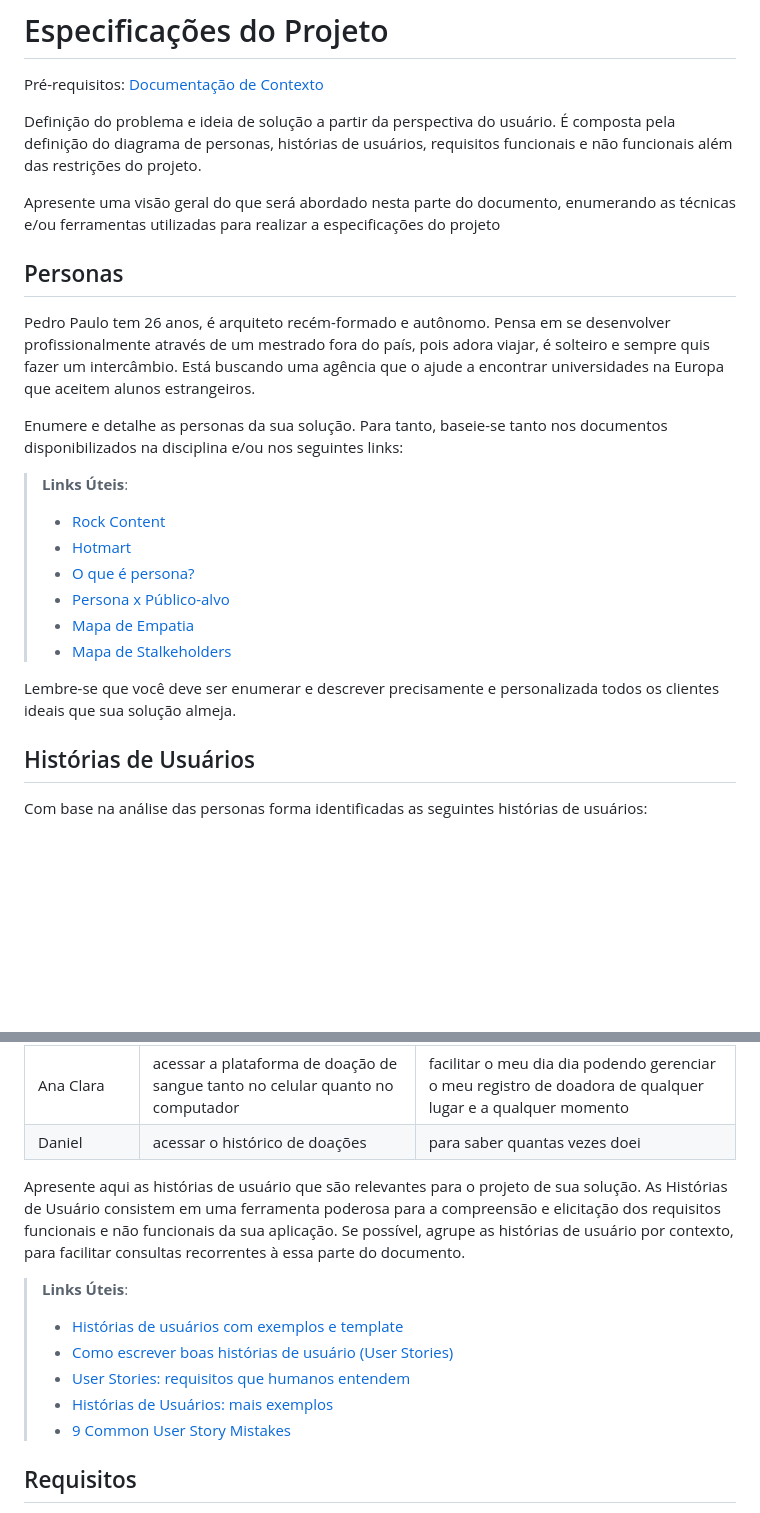
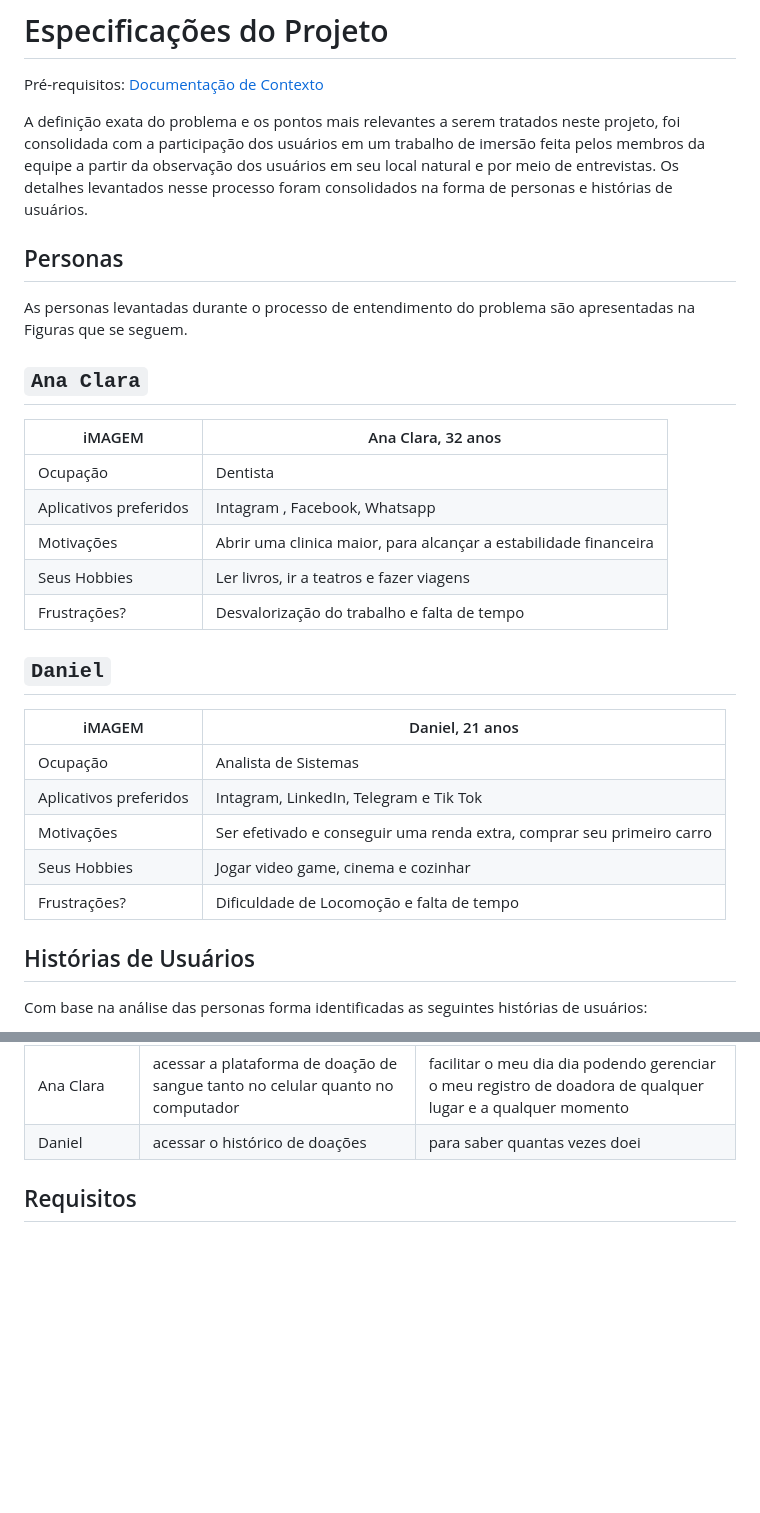
Before and after one commit to ICEI-PUC-Minas-PMV-ADS/pmv-ads-2023-2-e2-proj-int-t6-lifedrop, a Markdown page: docs/02-Especificação do Projeto.md, 2 parts joined by grey strips. Drawn GitHub-style; blank space fills up the shorter version.

```diff
--- a/docs/02-Especificação do Projeto.md
+++ b/docs/02-Especificação do Projeto.md
@@ -2,25 +2,30 @@
 
 <span style="color:red">Pré-requisitos: <a href="1-Documentação de Contexto.md"> Documentação de Contexto</a></span>
 
-Definição do problema e ideia de solução a partir da perspectiva do usuário. É composta pela definição do  diagrama de personas, histórias de usuários, requisitos funcionais e não funcionais além das restrições do projeto.
-
-Apresente uma visão geral do que será abordado nesta parte do documento, enumerando as técnicas e/ou ferramentas utilizadas para realizar a especificações do projeto
+A definição exata do problema e os pontos mais relevantes a serem tratados neste projeto, foi consolidada com a participação dos usuários em um trabalho de imersão feita pelos membros da equipe a partir da observação dos usuários em seu local natural e por meio de entrevistas.
+Os detalhes levantados nesse processo foram consolidados na forma de personas e histórias de usuários.
 
 ## Personas
 
-Pedro Paulo tem 26 anos, é arquiteto recém-formado e autônomo. Pensa em se desenvolver profissionalmente através de um mestrado fora do país, pois adora viajar, é solteiro e sempre quis fazer um intercâmbio. Está buscando uma agência que o ajude a encontrar universidades na Europa que aceitem alunos estrangeiros.
+As personas levantadas durante o processo de entendimento do problema são apresentadas na Figuras que se seguem.
 
-Enumere e detalhe as personas da sua solução. Para tanto, baseie-se tanto nos documentos disponibilizados na disciplina e/ou nos seguintes links:
+## `Ana Clara`
+iMAGEM | Ana Clara, 32 anos                                                                                     |
+| ------------------------------------------------------------------------------------------------------------------------ | ---------------------------------------------------------------------------------------------------------------------- |
+| Ocupação                                                                                                                 | Dentista |
+| Aplicativos preferidos                                                                                                   | Intagram , Facebook, Whatsapp |
+| Motivações                                                                                                               | Abrir uma clinica maior, para alcançar a estabilidade financeira|
+| Seus Hobbies                                                                                                             | Ler livros, ir a teatros e fazer viagens |
+| Frustrações?                                                                                                             | Desvalorização do trabalho e falta de tempo |
 
-> **Links Úteis**:
-> - [Rock Content](https://rockcontent.com/blog/personas/)
-> - [Hotmart](https://blog.hotmart.com/pt-br/como-criar-persona-negocio/)
-> - [O que é persona?](https://resultadosdigitais.com.br/blog/persona-o-que-e/)
-> - [Persona x Público-alvo](https://flammo.com.br/blog/persona-e-publico-alvo-qual-a-diferenca/)
-> - [Mapa de Empatia](https://resultadosdigitais.com.br/blog/mapa-da-empatia/)
-> - [Mapa de Stalkeholders](https://www.racecomunicacao.com.br/blog/como-fazer-o-mapeamento-de-stakeholders/)
->
-Lembre-se que você deve ser enumerar e descrever precisamente e personalizada todos os clientes ideais que sua solução almeja.
+## `Daniel`
+iMAGEM | Daniel, 21 anos                                                                                     |
+| ------------------------------------------------------------------------------------------------------------------------ | ---------------------------------------------------------------------------------------------------------------------- |
+| Ocupação                                                                                                                 | Analista de Sistemas |
+| Aplicativos preferidos                                                                                                   | Intagram, LinkedIn, Telegram e Tik Tok |
+| Motivações                                                                                                               | Ser efetivado e conseguir uma renda extra, comprar seu primeiro carro |
+| Seus Hobbies                                                                                                             | Jogar video game, cinema e cozinhar |
+| Frustrações?                                                                                                             | Dificuldade de Locomoção e falta de tempo |
 
 ## Histórias de Usuários
 
@@ -37,15 +42,6 @@ Com base na análise das personas forma identificadas as seguintes histórias de
 |Ana Clara           | acessar a plataforma de doação de sangue tanto no celular quanto no computador          | facilitar o meu dia dia podendo gerenciar o meu registro de doadora de qualquer lugar e a qualquer momento              |
 |Daniel              | acessar o histórico de doações                     | para saber quantas vezes doei |
 
-
-Apresente aqui as histórias de usuário que são relevantes para o projeto de sua solução. As Histórias de Usuário consistem em uma ferramenta poderosa para a compreensão e elicitação dos requisitos funcionais e não funcionais da sua aplicação. Se possível, agrupe as histórias de usuário por contexto, para facilitar consultas recorrentes à essa parte do documento.
-
-> **Links Úteis**:
-> - [Histórias de usuários com exemplos e template](https://www.atlassian.com/br/agile/project-management/user-stories)
-> - [Como escrever boas histórias de usuário (User Stories)](https://medium.com/vertice/como-escrever-boas-users-stories-hist%C3%B3rias-de-usu%C3%A1rios-b29c75043fac)
-> - [User Stories: requisitos que humanos entendem](https://www.luiztools.com.br/post/user-stories-descricao-de-requisitos-que-humanos-entendem/)
-> - [Histórias de Usuários: mais exemplos](https://www.reqview.com/doc/user-stories-example.html)
-> - [9 Common User Story Mistakes](https://airfocus.com/blog/user-story-mistakes/)
 
 ## Requisitos
 
```
